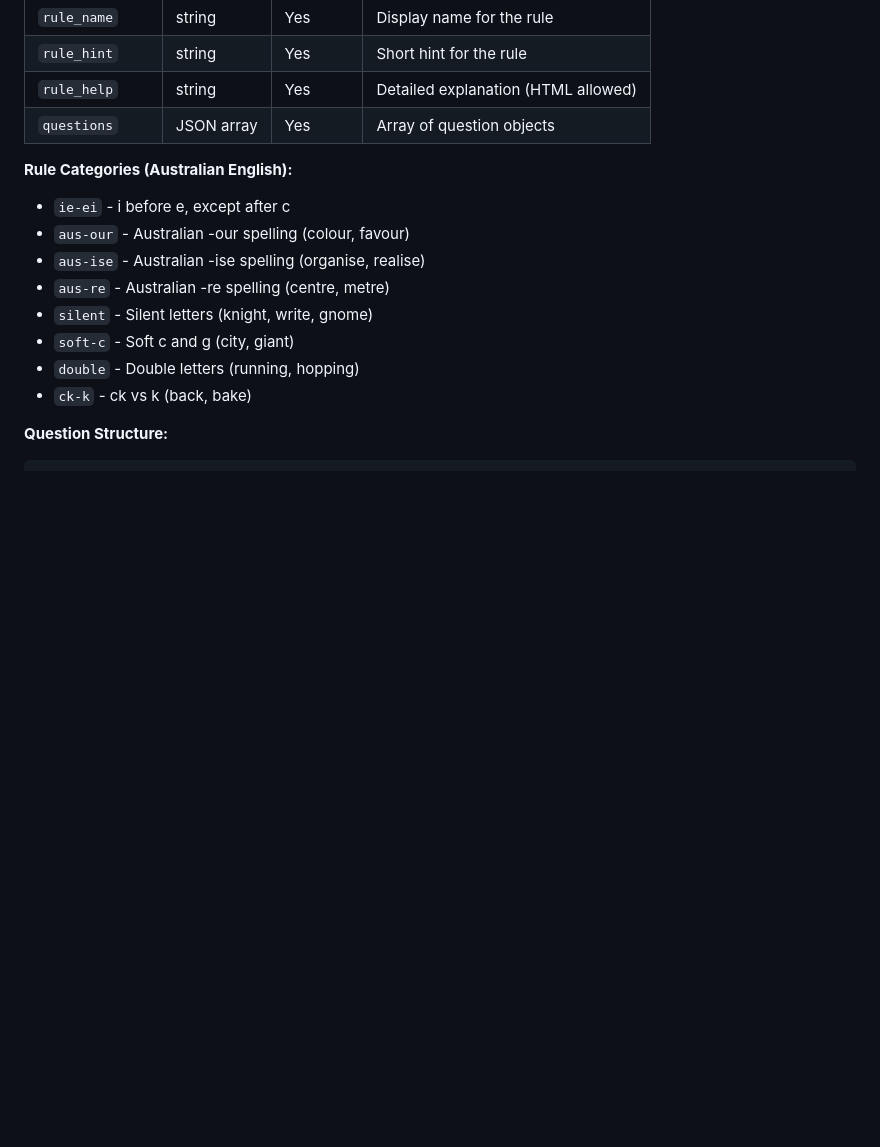
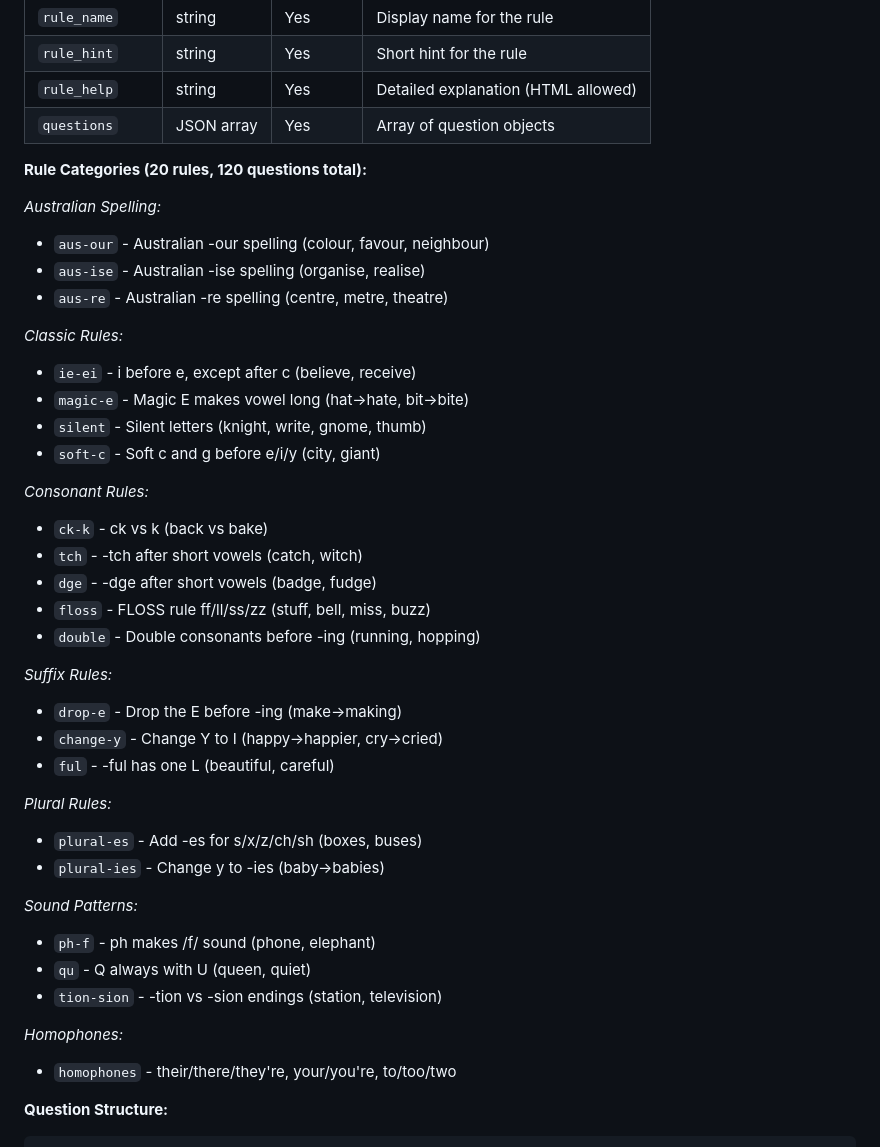
Before and after one commit to dannyboy166/quiz-templates, a Markdown page: DEVELOPER-GUIDE.md, the part around the change. Drawn GitHub-style; blank space fills up the shorter version.

Commit message:
Document all 20 spelling rules in developer guide
Updated rule categories list with all 20 rules organized by type:
- Australian Spelling (3 rules)
- Classic Rules (4 rules)
- Consonant Rules (5 rules)
- Suffix Rules (3 rules)
- Plural Rules (2 rules)
- Sound Patterns (3 rules)
- Homophones (1 rule)

Total: 120 questions across all categories

🤖 Generated with [Claude Code](https://claude.com/claude-code)

Co-Authored-By: Claude Opus 4.5 <noreply@anthropic.com>

````diff
--- a/DEVELOPER-GUIDE.md
+++ b/DEVELOPER-GUIDE.md
@@ -343,15 +343,42 @@ Comprehensive spelling rules practice with multiple rule categories. Students sw
 | `rule_help` | string | Yes | Detailed explanation (HTML allowed) |
 | `questions` | JSON array | Yes | Array of question objects |
 
-**Rule Categories (Australian English):**
-- `ie-ei` - i before e, except after c
-- `aus-our` - Australian -our spelling (colour, favour)
+**Rule Categories (20 rules, 120 questions total):**
+
+*Australian Spelling:*
+- `aus-our` - Australian -our spelling (colour, favour, neighbour)
 - `aus-ise` - Australian -ise spelling (organise, realise)
-- `aus-re` - Australian -re spelling (centre, metre)
-- `silent` - Silent letters (knight, write, gnome)
-- `soft-c` - Soft c and g (city, giant)
-- `double` - Double letters (running, hopping)
-- `ck-k` - ck vs k (back, bake)
+- `aus-re` - Australian -re spelling (centre, metre, theatre)
+
+*Classic Rules:*
+- `ie-ei` - i before e, except after c (believe, receive)
+- `magic-e` - Magic E makes vowel long (hat→hate, bit→bite)
+- `silent` - Silent letters (knight, write, gnome, thumb)
+- `soft-c` - Soft c and g before e/i/y (city, giant)
+
+*Consonant Rules:*
+- `ck-k` - ck vs k (back vs bake)
+- `tch` - -tch after short vowels (catch, witch)
+- `dge` - -dge after short vowels (badge, fudge)
+- `floss` - FLOSS rule ff/ll/ss/zz (stuff, bell, miss, buzz)
+- `double` - Double consonants before -ing (running, hopping)
+
+*Suffix Rules:*
+- `drop-e` - Drop the E before -ing (make→making)
+- `change-y` - Change Y to I (happy→happier, cry→cried)
+- `ful` - -ful has one L (beautiful, careful)
+
+*Plural Rules:*
+- `plural-es` - Add -es for s/x/z/ch/sh (boxes, buses)
+- `plural-ies` - Change y to -ies (baby→babies)
+
+*Sound Patterns:*
+- `ph-f` - ph makes /f/ sound (phone, elephant)
+- `qu` - Q always with U (queen, quiet)
+- `tion-sion` - -tion vs -sion endings (station, television)
+
+*Homophones:*
+- `homophones` - their/there/they're, your/you're, to/too/two
 
 **Question Structure:**
 ```json
````
